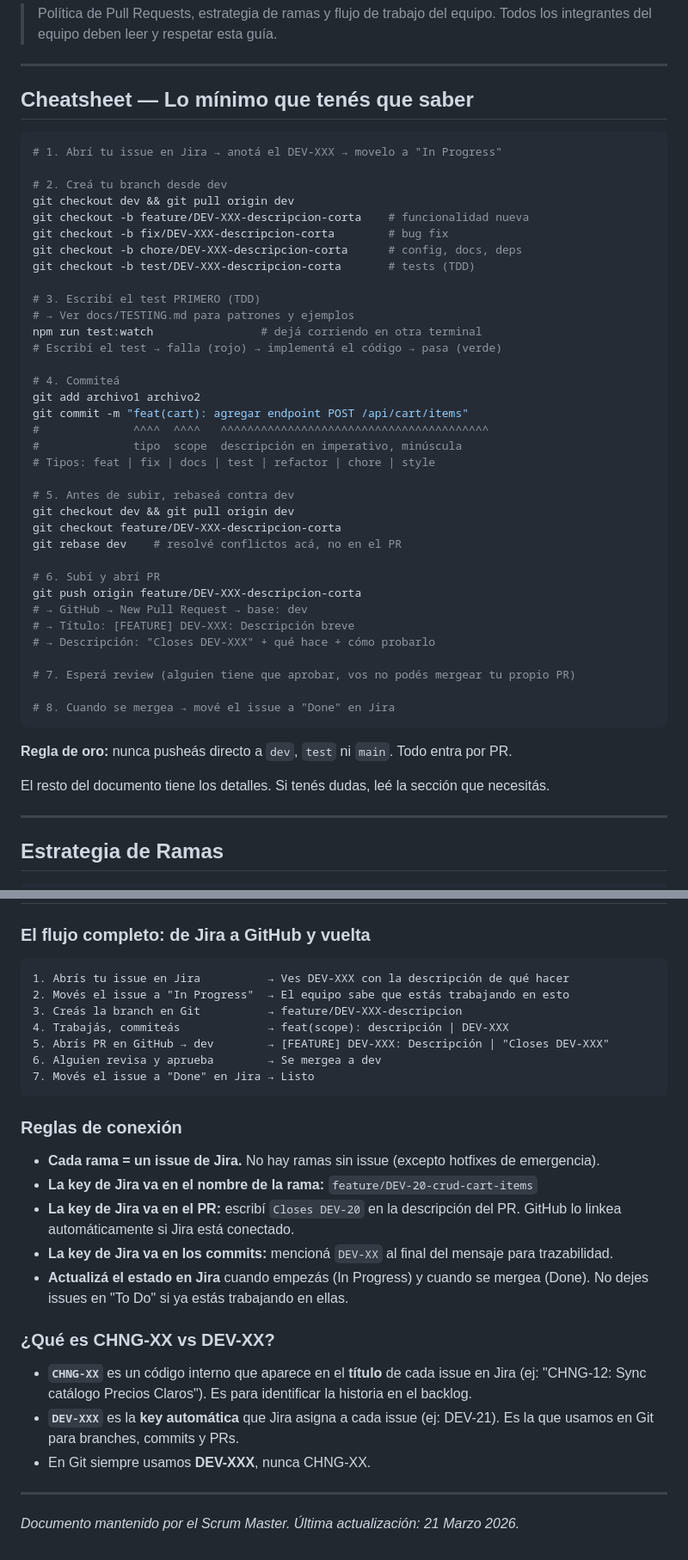
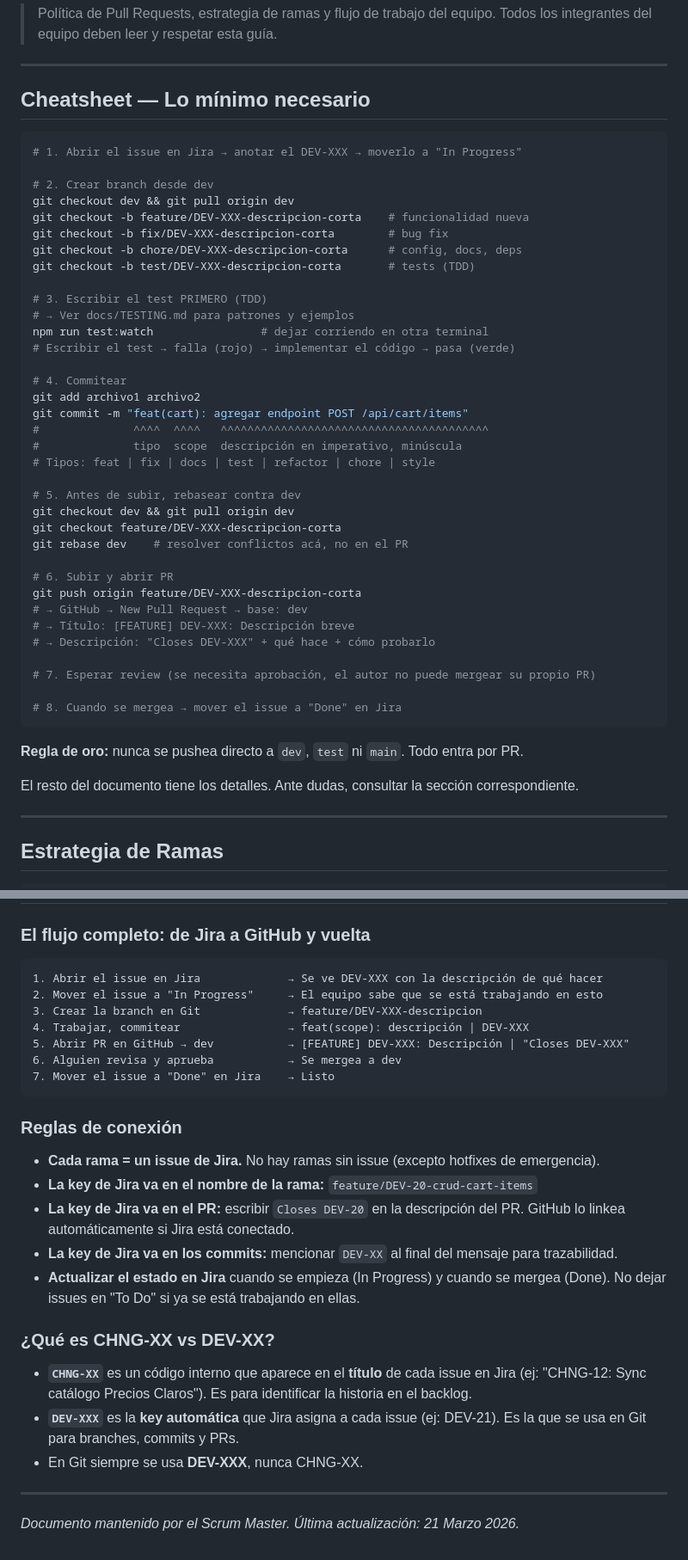
Before and after one commit to andreiveisuade/ChanguiApp--Backend, a Markdown page: CONTRIBUTING.md, 2 parts joined by grey strips. Shown at 86% size. GitHub-like rendering.

````diff
--- a/CONTRIBUTING.md
+++ b/CONTRIBUTING.md
@@ -5,49 +5,49 @@
 
 ---
 
-## Cheatsheet — Lo mínimo que tenés que saber
+## Cheatsheet — Lo mínimo necesario
 
 ```bash
-# 1. Abrí tu issue en Jira → anotá el DEV-XXX → movelo a "In Progress"
+# 1. Abrir el issue en Jira → anotar el DEV-XXX → moverlo a "In Progress"
 
-# 2. Creá tu branch desde dev
+# 2. Crear branch desde dev
 git checkout dev && git pull origin dev
 git checkout -b feature/DEV-XXX-descripcion-corta    # funcionalidad nueva
 git checkout -b fix/DEV-XXX-descripcion-corta        # bug fix
 git checkout -b chore/DEV-XXX-descripcion-corta      # config, docs, deps
 git checkout -b test/DEV-XXX-descripcion-corta       # tests (TDD)
 
-# 3. Escribí el test PRIMERO (TDD)
+# 3. Escribir el test PRIMERO (TDD)
 # → Ver docs/TESTING.md para patrones y ejemplos
-npm run test:watch                # dejá corriendo en otra terminal
-# Escribí el test → falla (rojo) → implementá el código → pasa (verde)
+npm run test:watch                # dejar corriendo en otra terminal
+# Escribir el test → falla (rojo) → implementar el código → pasa (verde)
 
-# 4. Commiteá
+# 4. Commitear
 git add archivo1 archivo2
 git commit -m "feat(cart): agregar endpoint POST /api/cart/items"
 #              ^^^^  ^^^^   ^^^^^^^^^^^^^^^^^^^^^^^^^^^^^^^^^^^^^^^^
 #              tipo  scope  descripción en imperativo, minúscula
 # Tipos: feat | fix | docs | test | refactor | chore | style
 
-# 5. Antes de subir, rebaseá contra dev
+# 5. Antes de subir, rebasear contra dev
 git checkout dev && git pull origin dev
 git checkout feature/DEV-XXX-descripcion-corta
-git rebase dev    # resolvé conflictos acá, no en el PR
+git rebase dev    # resolver conflictos acá, no en el PR
 
-# 6. Subí y abrí PR
+# 6. Subir y abrir PR
 git push origin feature/DEV-XXX-descripcion-corta
 # → GitHub → New Pull Request → base: dev
 # → Título: [FEATURE] DEV-XXX: Descripción breve
 # → Descripción: "Closes DEV-XXX" + qué hace + cómo probarlo
 
-# 7. Esperá review (alguien tiene que aprobar, vos no podés mergear tu propio PR)
+# 7. Esperar review (se necesita aprobación, el autor no puede mergear su propio PR)
 
-# 8. Cuando se mergea → mové el issue a "Done" en Jira
+# 8. Cuando se mergea → mover el issue a "Done" en Jira
 ```
 
-**Regla de oro:** nunca pusheás directo a `dev`, `test` ni `main`. Todo entra por PR.
+**Regla de oro:** nunca se pushea directo a `dev`, `test` ni `main`. Todo entra por PR.
 
-El resto del documento tiene los detalles. Si tenés dudas, leé la sección que necesitás.
+El resto del documento tiene los detalles. Ante dudas, consultar la sección correspondiente.
 
 ---
 
@@ -336,28 +336,28 @@ En **Settings → Branches** del repositorio:
 ### El flujo completo: de Jira a GitHub y vuelta
 
 ```
-1. Abrís tu issue en Jira          → Ves DEV-XXX con la descripción de qué hacer
-2. Movés el issue a "In Progress"  → El equipo sabe que estás trabajando en esto
-3. Creás la branch en Git          → feature/DEV-XXX-descripcion
-4. Trabajás, commiteás             → feat(scope): descripción | DEV-XXX
-5. Abrís PR en GitHub → dev        → [FEATURE] DEV-XXX: Descripción | "Closes DEV-XXX"
-6. Alguien revisa y aprueba        → Se mergea a dev
-7. Movés el issue a "Done" en Jira → Listo
+1. Abrir el issue en Jira             → Se ve DEV-XXX con la descripción de qué hacer
+2. Mover el issue a "In Progress"     → El equipo sabe que se está trabajando en esto
+3. Crear la branch en Git             → feature/DEV-XXX-descripcion
+4. Trabajar, commitear                → feat(scope): descripción | DEV-XXX
+5. Abrir PR en GitHub → dev           → [FEATURE] DEV-XXX: Descripción | "Closes DEV-XXX"
+6. Alguien revisa y aprueba           → Se mergea a dev
+7. Mover el issue a "Done" en Jira    → Listo
 ```
 
 ### Reglas de conexión
 
 - **Cada rama = un issue de Jira.** No hay ramas sin issue (excepto hotfixes de emergencia).
 - **La key de Jira va en el nombre de la rama:** `feature/DEV-20-crud-cart-items`
-- **La key de Jira va en el PR:** escribí `Closes DEV-20` en la descripción del PR. GitHub lo linkea automáticamente si Jira está conectado.
-- **La key de Jira va en los commits:** mencioná `DEV-XX` al final del mensaje para trazabilidad.
-- **Actualizá el estado en Jira** cuando empezás (In Progress) y cuando se mergea (Done). No dejes issues en "To Do" si ya estás trabajando en ellas.
+- **La key de Jira va en el PR:** escribir `Closes DEV-20` en la descripción del PR. GitHub lo linkea automáticamente si Jira está conectado.
+- **La key de Jira va en los commits:** mencionar `DEV-XX` al final del mensaje para trazabilidad.
+- **Actualizar el estado en Jira** cuando se empieza (In Progress) y cuando se mergea (Done). No dejar issues en "To Do" si ya se está trabajando en ellas.
 
 ### ¿Qué es CHNG-XX vs DEV-XX?
 
 - **`CHNG-XX`** es un código interno que aparece en el **título** de cada issue en Jira (ej: "CHNG-12: Sync catálogo Precios Claros"). Es para identificar la historia en el backlog.
-- **`DEV-XXX`** es la **key automática** que Jira asigna a cada issue (ej: DEV-21). Es la que usamos en Git para branches, commits y PRs.
-- En Git siempre usamos **DEV-XXX**, nunca CHNG-XX.
+- **`DEV-XXX`** es la **key automática** que Jira asigna a cada issue (ej: DEV-21). Es la que se usa en Git para branches, commits y PRs.
+- En Git siempre se usa **DEV-XXX**, nunca CHNG-XX.
 
 ---
 
````
Also changed, not shown: other parts of CONTRIBUTING.md (+49 -49 lines).
